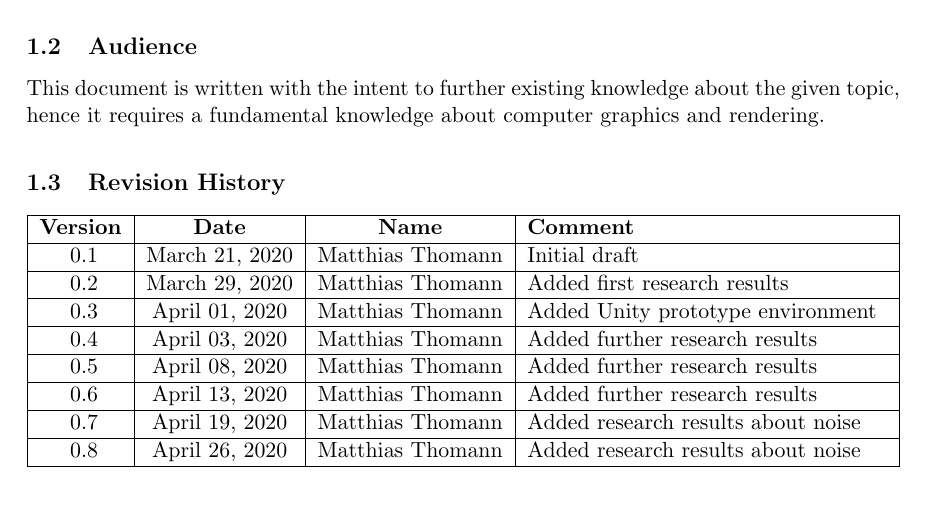
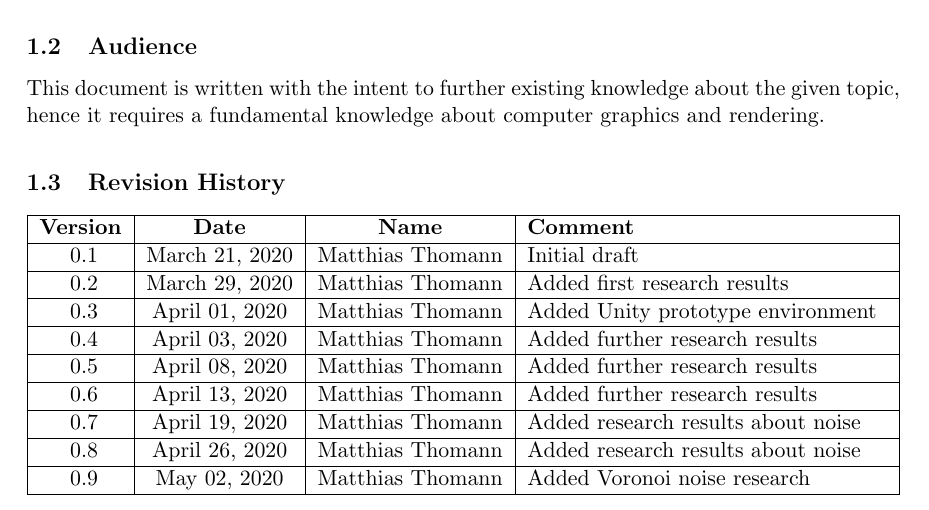
Before and after one commit to mth0348/bfh-cloud-shader, a LaTeX document (doc/paper/paper.tex, which reads doc/paper/partials/paper/chapter1-general.tex): part of page 4 of 33, cut so that both start at the same text. Compiled offline with pdfLaTeX.

Commit message:
Versions + time log.

```diff
--- a/doc/paper/partials/paper/chapter1-general.tex
+++ b/doc/paper/partials/paper/chapter1-general.tex
@@ -17,5 +17,6 @@ This document is written with the intent to further existing knowledge about the
     0.\arabic{versionnumber} & April 08, 2020    & Matthias Thomann  & Added further research results    \\ \hline \addtocounter{versionnumber}{1}
     0.\arabic{versionnumber} & April 13, 2020    & Matthias Thomann  & Added further research results    \\ \hline \addtocounter{versionnumber}{1}
     0.\arabic{versionnumber} & April 19, 2020    & Matthias Thomann  & Added research results about noise\\ \hline \addtocounter{versionnumber}{1}
-    0.\arabic{versionnumber} & April 26, 2020    & Matthias Thomann  & Added research results about noise\\ \hline
+    0.\arabic{versionnumber} & April 26, 2020    & Matthias Thomann  & Added research results about noise\\ \hline \addtocounter{versionnumber}{1}
+    0.\arabic{versionnumber} & May 02, 2020      & Matthias Thomann  & Added Voronoi noise research      \\ \hline
 \end{tabularx}
```
Also changed, not shown: doc/journal/journal.md (+5 -0 lines).
